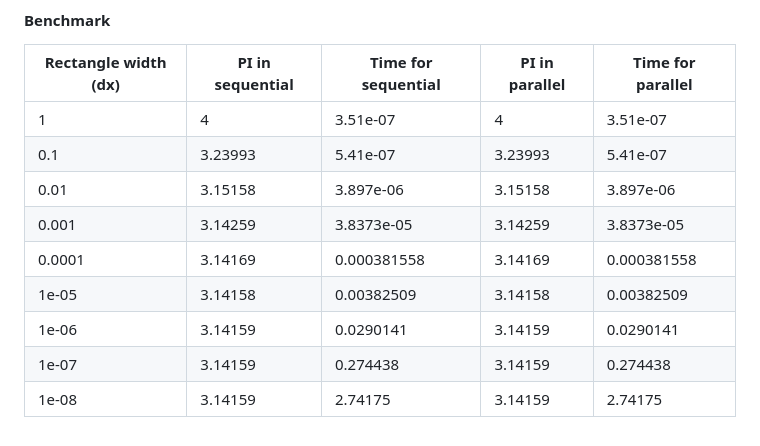
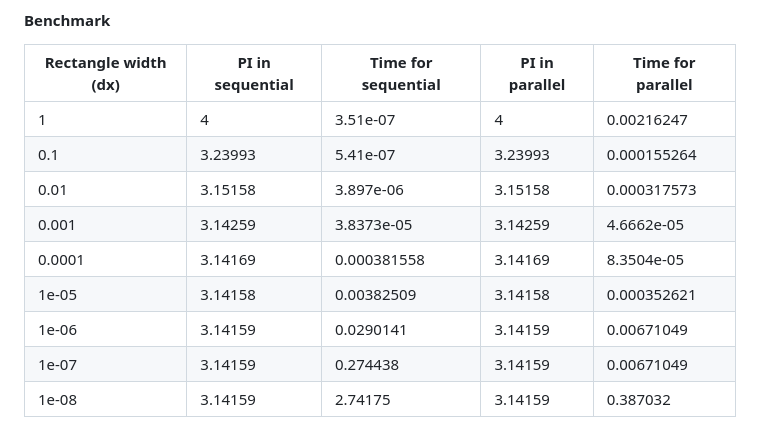
Before and after one commit to grx6741/College, a Markdown page: SEM5/ICS311-PARALLEL-AND-DISTRIBUTING-COMPUTING/lab2.md, the part around the change. GitHub-like rendering.

```diff
--- a/SEM5/ICS311-PARALLEL-AND-DISTRIBUTING-COMPUTING/lab2.md
+++ b/SEM5/ICS311-PARALLEL-AND-DISTRIBUTING-COMPUTING/lab2.md
@@ -376,12 +376,12 @@ int main() {
 
 | Rectangle width (dx) | PI in sequential| Time for sequential | PI in parallel | Time for parallel |
 |----------------------|-----------------|---------------------|----------------|-------------------|
-| 1                    | 4               | 3.51e-07            |    4           | 3.51e-07          |
-| 0.1                  | 3.23993         | 5.41e-07            |    3.23993     | 5.41e-07          |
-| 0.01                 | 3.15158         | 3.897e-06           |    3.15158     | 3.897e-06         |
-| 0.001                | 3.14259         | 3.8373e-05          |    3.14259     | 3.8373e-05        |
-| 0.0001               | 3.14169         | 0.000381558         |    3.14169     | 0.000381558       |
-| 1e-05                | 3.14158         | 0.00382509          |    3.14158     | 0.00382509        |
-| 1e-06                | 3.14159         | 0.0290141           |    3.14159     | 0.0290141         |
-| 1e-07                | 3.14159         | 0.274438            |    3.14159     | 0.274438          |
-| 1e-08                | 3.14159         | 2.74175             |    3.14159     | 2.74175           |
+| 1                    | 4               | 3.51e-07            |    4           | 0.00216247        |
+| 0.1                  | 3.23993         | 5.41e-07            |    3.23993     | 0.000155264       |
+| 0.01                 | 3.15158         | 3.897e-06           |    3.15158     | 0.000317573       |
+| 0.001                | 3.14259         | 3.8373e-05          |    3.14259     | 4.6662e-05        |
+| 0.0001               | 3.14169         | 0.000381558         |    3.14169     | 8.3504e-05        |
+| 1e-05                | 3.14158         | 0.00382509          |    3.14158     | 0.000352621       |
+| 1e-06                | 3.14159         | 0.0290141           |    3.14159     | 0.00671049        |
+| 1e-07                | 3.14159         | 0.274438            |    3.14159     | 0.00671049        |
+| 1e-08                | 3.14159         | 2.74175             |    3.14159     | 0.387032          |
```
